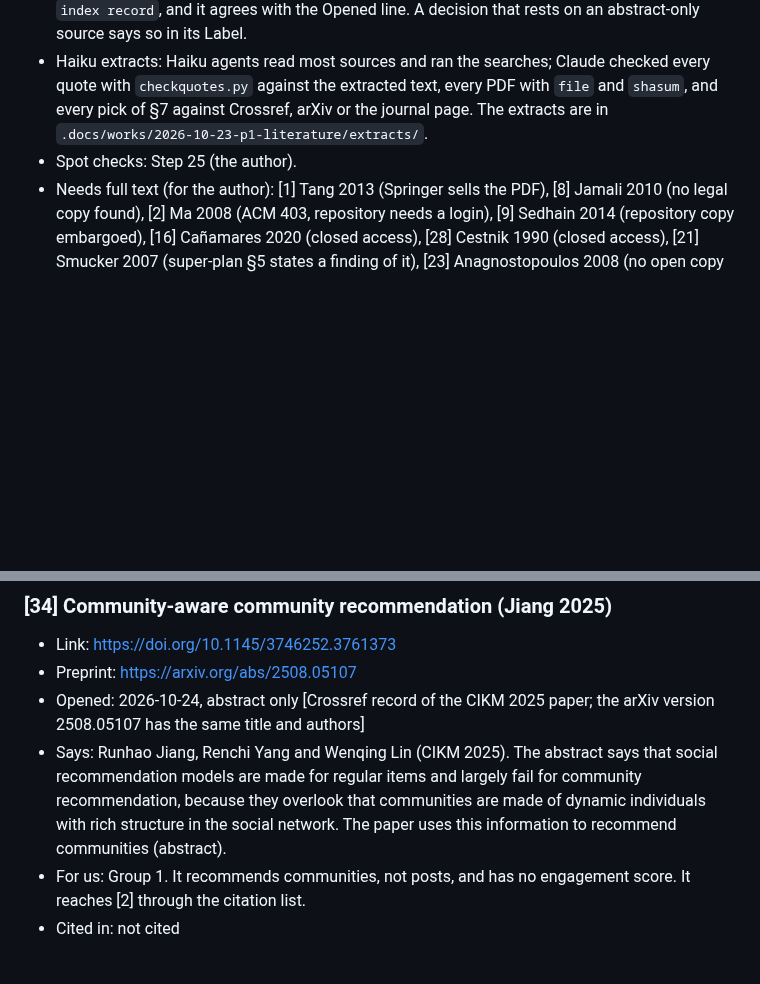
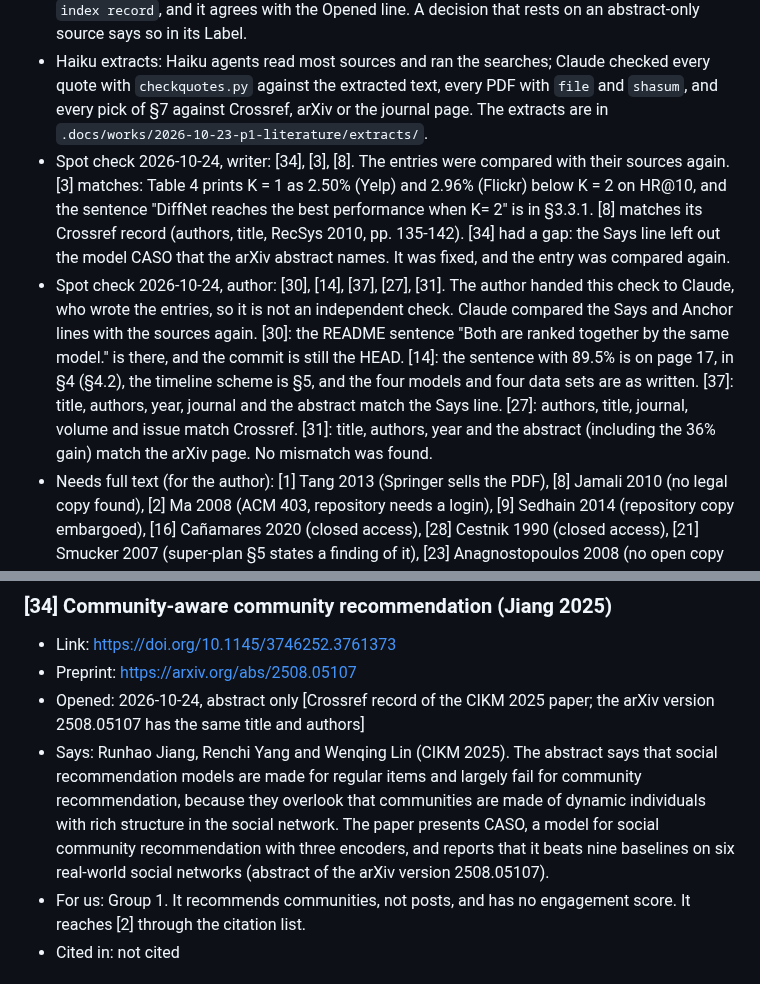
Before and after one commit to CaoNgocAnhTuan/Breadit, a Markdown page: .docs/literature.md, 2 parts joined by grey strips. Drawn GitHub-style; blank space fills up the shorter version.

Commit message:
docs: spot checks for the P1 literature notes
Writer's check of [34], [3] and [8] (one gap in [34], fixed) and the
author's check of [30], [14], [37], [27] and [31], which the author handed
to Claude, so it is not independent. No mismatch found. check.sh: all 19
checks pass, exit code 0.

Co-Authored-By: Claude Sonnet 5.5 <noreply@anthropic.com>

```diff
--- a/.docs/literature.md
+++ b/.docs/literature.md
@@ -74,7 +74,8 @@ Working notes for P1. Not thesis text.
 - Index sources used to verify: Crossref (`api.crossref.org`), OpenAlex (`api.openalex.org`), the arXiv abstract pages, Semantic Scholar, the journal page of [33], GitHub (commits and raw files), and the Internet Archive (for [19]). DBLP and the ACM Digital Library answered with a bot check or 403, so they were not used. No unofficial copy was used.
 - Rules (design §1.3): a reference is `verified` only after its record or page was opened and the details match. A cited row must be `verified` and not `abstract only`. An `index record` supports a name-only citation, never a finding. Read is one of `full text`, `abstract only` and `index record`, and it agrees with the Opened line. A decision that rests on an abstract-only source says so in its Label.
 - Haiku extracts: Haiku agents read most sources and ran the searches; Claude checked every quote with `checkquotes.py` against the extracted text, every PDF with `file` and `shasum`, and every pick of §7 against Crossref, arXiv or the journal page. The extracts are in `.docs/works/2026-10-23-p1-literature/extracts/`.
-- Spot checks: Step 25 (the author).
+- Spot check 2026-10-24, writer: [34], [3], [8]. The entries were compared with their sources again. [3] matches: Table 4 prints K = 1 as 2.50% (Yelp) and 2.96% (Flickr) below K = 2 on HR@10, and the sentence "DiffNet reaches the best performance when K= 2" is in §3.3.1. [8] matches its Crossref record (authors, title, RecSys 2010, pp. 135-142). [34] had a gap: the Says line left out the model CASO that the arXiv abstract names. It was fixed, and the entry was compared again.
+- Spot check 2026-10-24, author: [30], [14], [37], [27], [31]. The author handed this check to Claude, who wrote the entries, so it is not an independent check. Claude compared the Says and Anchor lines with the sources again. [30]: the README sentence "Both are ranked together by the same model." is there, and the commit is still the HEAD. [14]: the sentence with 89.5% is on page 17, in §4 (§4.2), the timeline scheme is §5, and the four models and four data sets are as written. [37]: title, authors, year, journal and the abstract match the Says line. [27]: authors, title, journal, volume and issue match Crossref. [31]: title, authors, year and the abstract (including the 36% gain) match the arXiv page. No mismatch was found.
 - Needs full text (for the author): [1] Tang 2013 (Springer sells the PDF), [8] Jamali 2010 (no legal copy found), [2] Ma 2008 (ACM 403, repository needs a login), [9] Sedhain 2014 (repository copy embargoed), [16] Cañamares 2020 (closed access), [28] Cestnik 1990 (closed access), [21] Smucker 2007 (super-plan §5 states a finding of it), [23] Anagnostopoulos 2008 (no open copy found), [7] Twitter blog 2023 (the Internet Archive answered 429; Step 24 tries again).
 
 ## 4. Core papers
@@ -562,7 +563,7 @@ Could not be opened on 2026-10-24. This guide is from the abstract only.
 - Link: https://doi.org/10.1145/3746252.3761373
 - Preprint: https://arxiv.org/abs/2508.05107
 - Opened: 2026-10-24, abstract only [Crossref record of the CIKM 2025 paper; the arXiv version 2508.05107 has the same title and authors]
-- Says: Runhao Jiang, Renchi Yang and Wenqing Lin (CIKM 2025). The abstract says that social recommendation models are made for regular items and largely fail for community recommendation, because they overlook that communities are made of dynamic individuals with rich structure in the social network. The paper uses this information to recommend communities (abstract).
+- Says: Runhao Jiang, Renchi Yang and Wenqing Lin (CIKM 2025). The abstract says that social recommendation models are made for regular items and largely fail for community recommendation, because they overlook that communities are made of dynamic individuals with rich structure in the social network. The paper presents CASO, a model for social community recommendation with three encoders, and reports that it beats nine baselines on six real-world social networks (abstract of the arXiv version 2508.05107).
 - For us: Group 1. It recommends communities, not posts, and has no engagement score. It reaches [2] through the citation list.
 - Cited in: not cited
 
```
Also changed, not shown: 1 other file.
